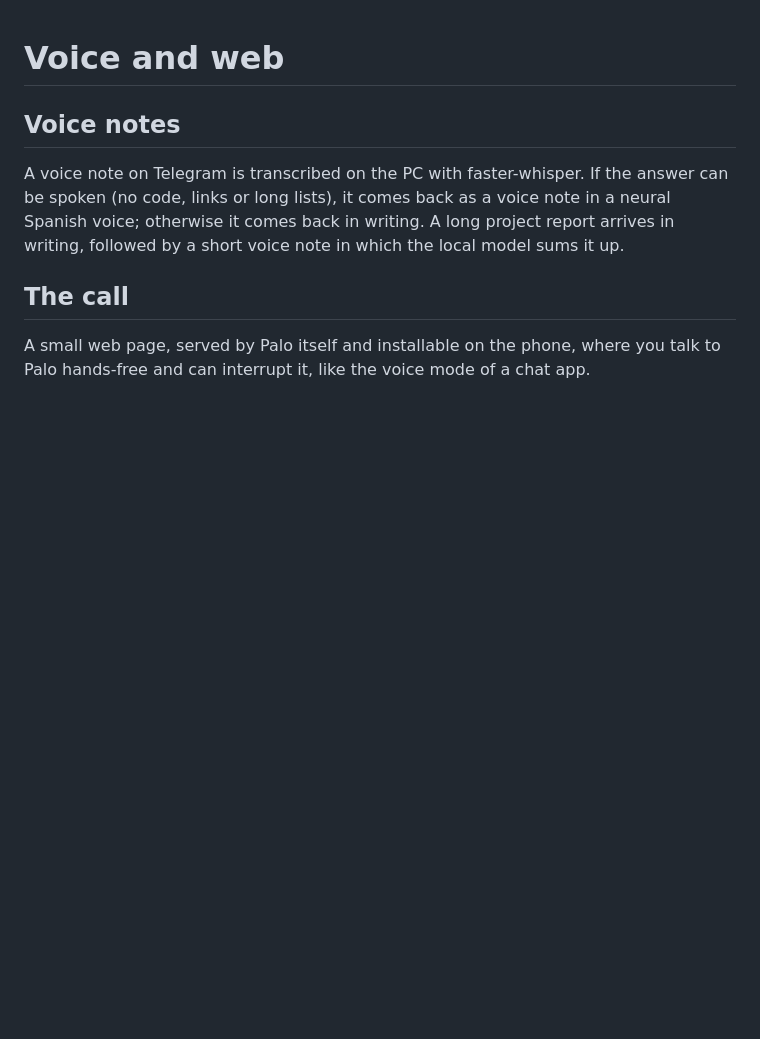
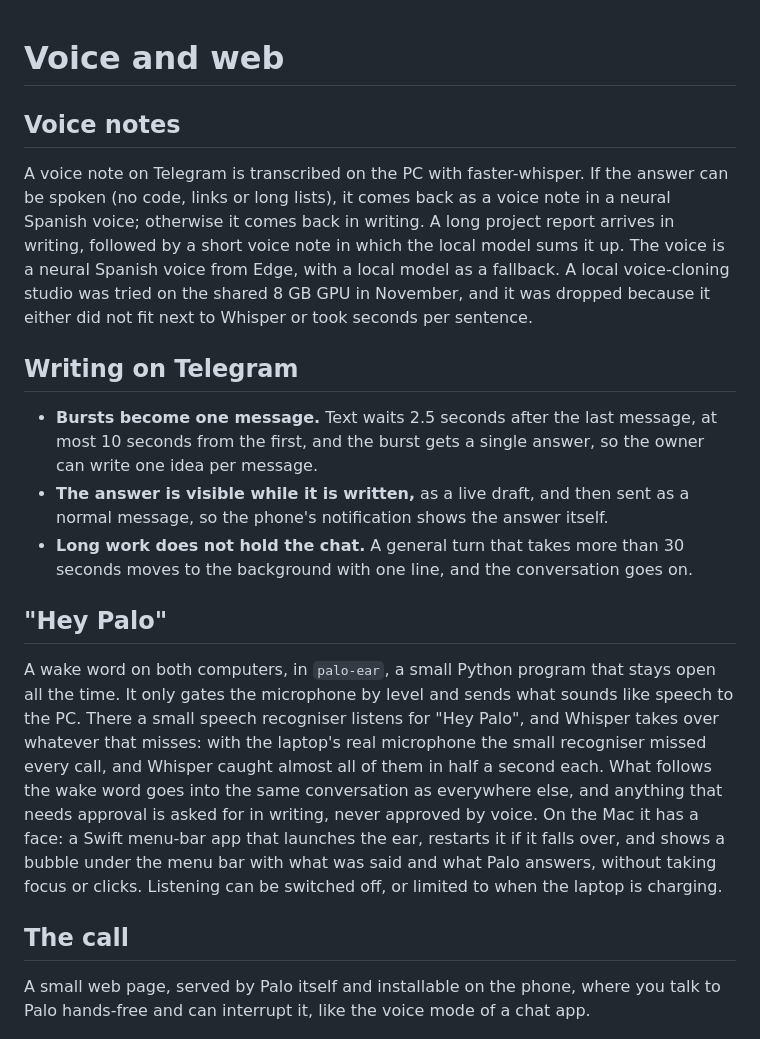
Before and after one commit to juanmmm21/Palo-AI, a Markdown page: docs/voice-and-web.md, the part around one of its changes. Rendered like a GitHub page; blank space fills up the shorter version.

```diff
--- a/docs/voice-and-web.md
+++ b/docs/voice-and-web.md
@@ -5,7 +5,30 @@
 A voice note on Telegram is transcribed on the PC with faster-whisper. If the answer can be spoken
 (no code, links or long lists), it comes back as a voice note in a neural Spanish voice; otherwise
 it comes back in writing. A long project report arrives in writing, followed by a short voice note
-in which the local model sums it up.
+in which the local model sums it up. The voice is a neural Spanish voice from Edge, with a local
+model as a fallback. A local voice-cloning studio was tried on the shared 8 GB GPU in November, and
+it was dropped because it either did not fit next to Whisper or took seconds per sentence.
+
+## Writing on Telegram
+
+- **Bursts become one message.** Text waits 2.5 seconds after the last message, at most 10 seconds
+  from the first, and the burst gets a single answer, so the owner can write one idea per message.
+- **The answer is visible while it is written,** as a live draft, and then sent as a normal message,
+  so the phone's notification shows the answer itself.
+- **Long work does not hold the chat.** A general turn that takes more than 30 seconds moves to the
+  background with one line, and the conversation goes on.
+
+## "Hey Palo"
+
+A wake word on both computers, in `palo-ear`, a small Python program that stays open all the time.
+It only gates the microphone by level and sends what sounds like speech to the PC. There a small
+speech recogniser listens for "Hey Palo", and Whisper takes over whatever that misses: with the
+laptop's real microphone the small recogniser missed every call, and Whisper caught almost all of
+them in half a second each. What follows the wake word goes into the same conversation as everywhere
+else, and anything that needs approval is asked for in writing, never approved by voice. On the Mac it has a face: a Swift menu-bar app that launches the ear, restarts it
+if it falls over, and shows a bubble under the menu bar with what was said and what Palo answers,
+without taking focus or clicks. Listening can be switched off, or limited to when the laptop is
+charging.
 
 ## The call
 
```
Also changed, not shown: other parts of docs/voice-and-web.md (+67 -13 lines), media/iphone-tabs.png (added), media/iphone-widgets.png (added).
